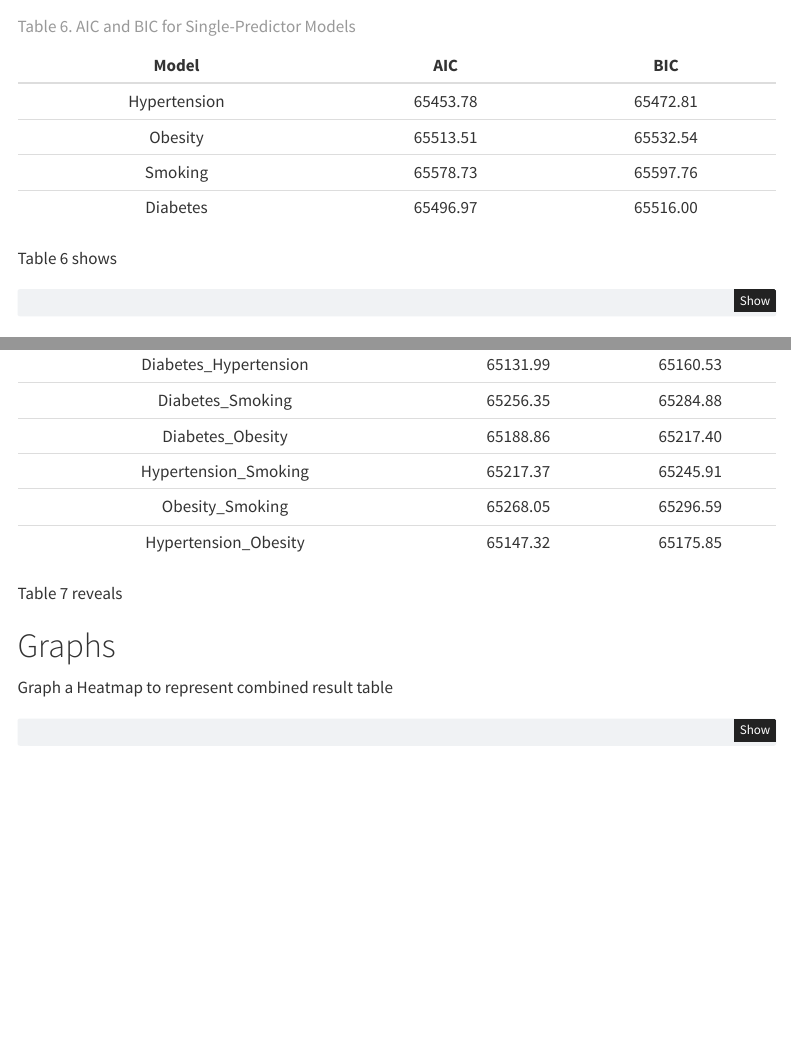
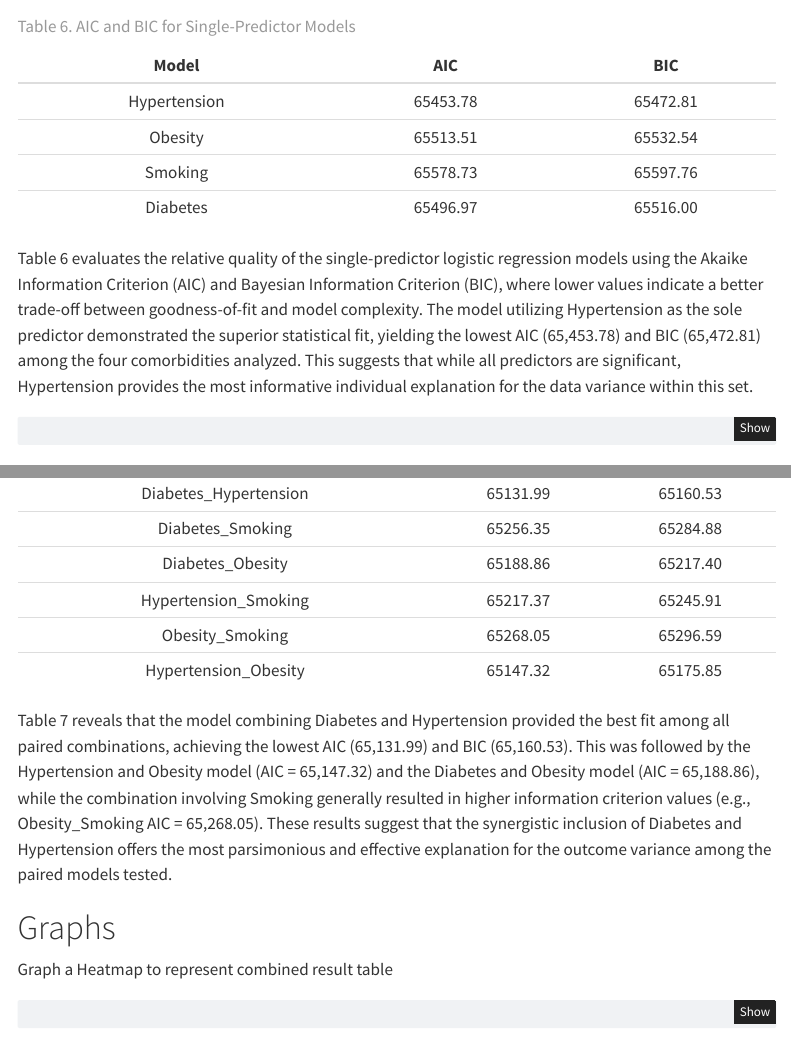
Before and after one commit to algarsal/2025Agroup-covid19, a Quarto document (00_project-design.qmd): the page in a window 1100 px wide, from 8540 px down, and a second part further down, joined at a grey line. Rendered offline with R 4.5, knitr and Pandoc in place of Quarto, with nearby package versions; some code elsewhere in the file could not run offline; menus at the side of the page are left out.

Commit message:
Table captions

````diff
--- a/00_project-design.qmd
+++ b/00_project-design.qmd
@@ -504,13 +504,13 @@ AIC_BIC_table2 <- dplyr::bind_rows(info_criteria2)
 knitr::kable(AIC_BIC_table2, caption = "Table 6. AIC and BIC for Single-Predictor Models", digits = 2, align = "c")
 ```
 
-Table 6 shows
+Table 6 evaluates the relative quality of the single-predictor logistic regression models using the Akaike Information Criterion (AIC) and Bayesian Information Criterion (BIC), where lower values indicate a better trade-off between goodness-of-fit and model complexity. The model utilizing Hypertension as the sole predictor demonstrated the superior statistical fit, yielding the lowest AIC (65,453.78) and BIC (65,472.81) among the four comorbidities analyzed. This suggests that while all predictors are significant, Hypertension provides the most informative individual explanation for the data variance within this set.
 
 ```{r}
 knitr::kable(AIC_BIC_table_paired, caption = "Table 7. AIC and BIC for Paired Models", digits = 2, align = "c")
 ```
 
-Table 7 reveals
+Table 7 reveals that the model combining Diabetes and Hypertension provided the best fit among all paired combinations, achieving the lowest AIC (65,131.99) and BIC (65,160.53). This was followed by the Hypertension and Obesity model (AIC = 65,147.32) and the Diabetes and Obesity model (AIC = 65,188.86), while the combination involving Smoking generally resulted in higher information criterion values (e.g., Obesity_Smoking AIC = 65,268.05). These results suggest that the synergistic inclusion of Diabetes and Hypertension offers the most parsimonious and effective explanation for the outcome variance among the paired models tested.
 
 # Graphs
 Graph a Heatmap to represent combined result table
````
